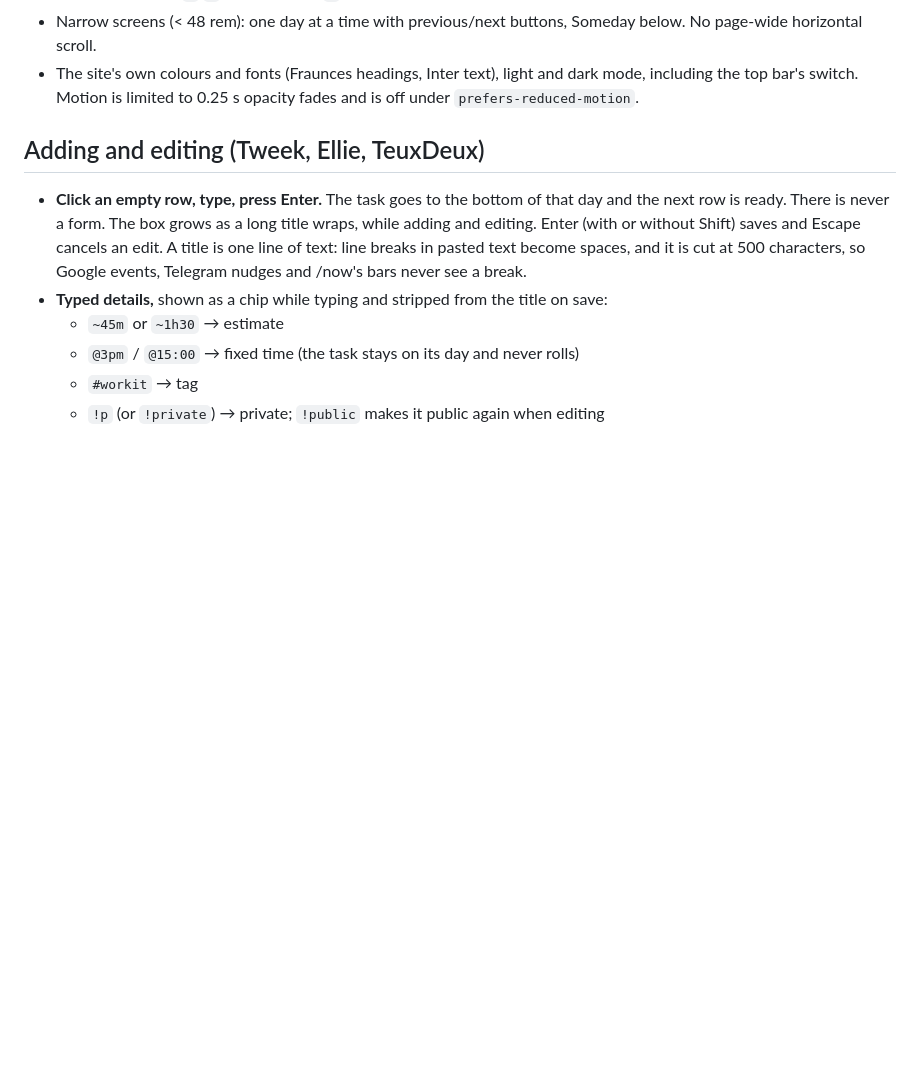
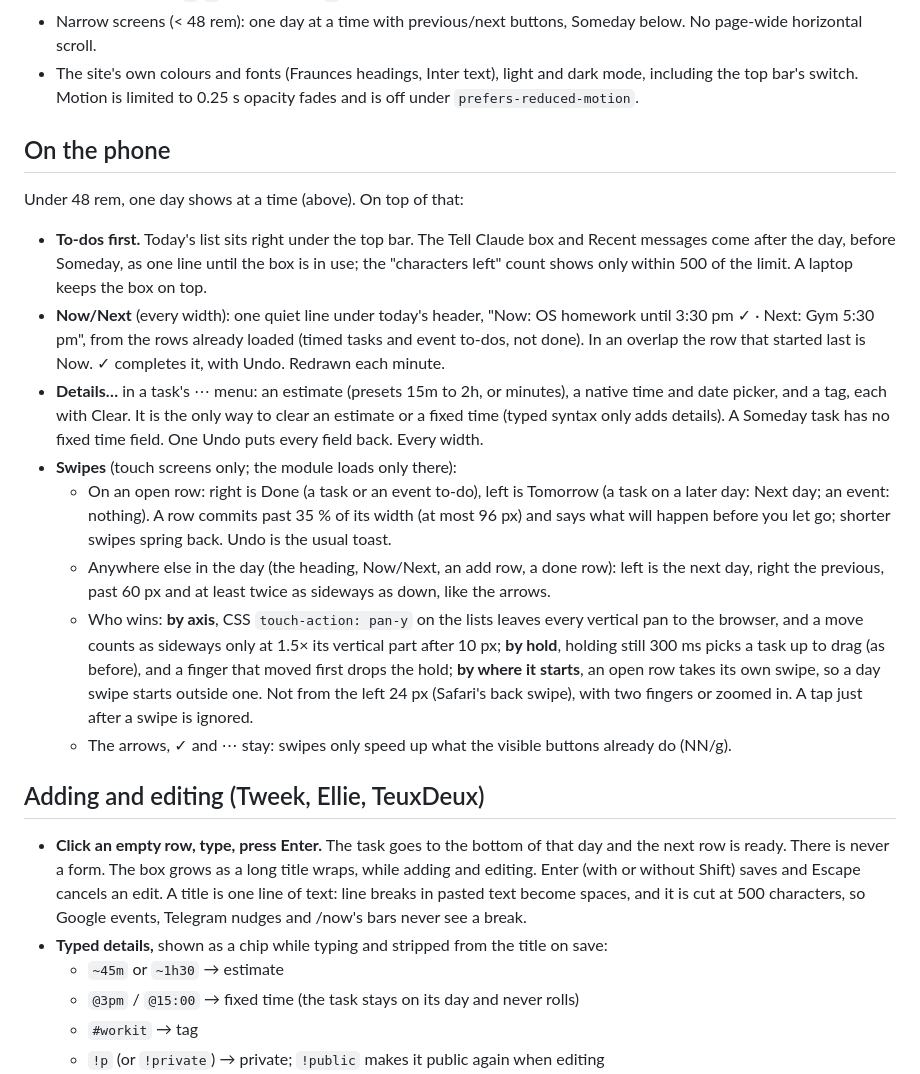
Before and after one commit to elvitigalalis/react-vscode-portfolio, a Markdown page: docs/sheet.md, the part around the change. GitHub-like rendering; blank space fills up the shorter version.

Commit message:
Document the phone gestures and views

```diff
--- a/docs/sheet.md
+++ b/docs/sheet.md
@@ -84,6 +84,35 @@ tasks jumping days across time zones.
   page-wide horizontal scroll.
 - The site's own colours and fonts (Fraunces headings, Inter text), light and dark mode, including the top bar's switch. Motion is limited to 0.25 s opacity
   fades and is off under `prefers-reduced-motion`.
+
+## On the phone
+
+Under 48 rem, one day shows at a time (above). On top of that:
+
+- **To-dos first.** Today's list sits right under the top bar. The Tell Claude box and Recent
+  messages come after the day, before Someday, as one line until the box is in use; the
+  "characters left" count shows only within 500 of the limit. A laptop keeps the box on top.
+- **Now/Next** (every width): one quiet line under today's header, "Now: OS homework until 3:30
+  pm ✓ · Next: Gym 5:30 pm", from the rows already loaded (timed tasks and event to-dos, not done).
+  In an overlap the row that started last is Now. ✓ completes it, with Undo. Redrawn each minute.
+- **Details…** in a task's ⋯ menu: an estimate (presets 15m to 2h, or minutes), a native time
+  and date picker, and a tag, each with Clear. It is the only way to clear an estimate or a
+  fixed time (typed syntax only adds details). A Someday task has no fixed time field. One Undo
+  puts every field back. Every width.
+- **Swipes** (touch screens only; the module loads only there):
+  - On an open row: right is Done (a task or an event to-do), left is Tomorrow (a task on a
+    later day: Next day; an event: nothing). A row commits past 35 % of its width (at most
+    96 px) and says what will happen before you let go; shorter swipes spring back. Undo is the
+    usual toast.
+  - Anywhere else in the day (the heading, Now/Next, an add row, a done row): left is the next
+    day, right the previous, past 60 px and at least twice as sideways as down, like the arrows.
+  - Who wins: **by axis**, CSS `touch-action: pan-y` on the lists leaves every vertical pan to
+    the browser, and a move counts as sideways only at 1.5× its vertical part after 10 px; **by
+    hold**, holding still 300 ms picks a task up to drag (as before), and a finger that moved
+    first drops the hold; **by where it starts**, an open row takes its own swipe, so a day swipe
+    starts outside one. Not from the left 24 px (Safari's back swipe), with two fingers or zoomed
+    in. A tap just after a swipe is ignored.
+  - The arrows, ✓ and ⋯ stay: swipes only speed up what the visible buttons already do (NN/g).
 
 ## Adding and editing (Tweek, Ellie, TeuxDeux)
 
```
